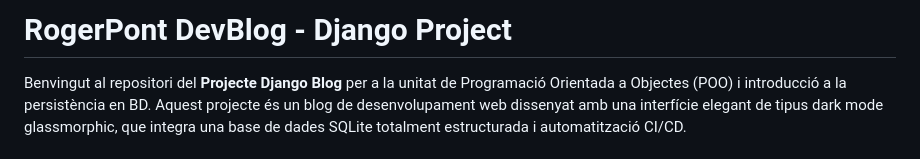
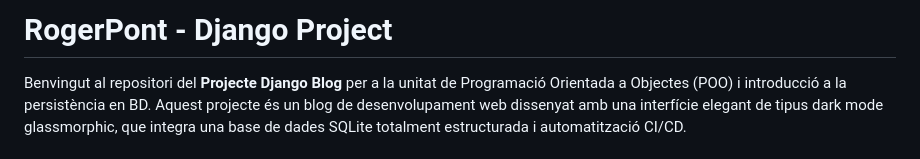
Before and after one commit to RogerPont/PontRoger_django26, a Markdown page: README.md, the part around the change. Rendered like a GitHub page.

```diff
--- a/README.md
+++ b/README.md
@@ -1,4 +1,4 @@
-# RogerPont DevBlog - Django Project
+# RogerPont - Django Project
 
 Benvingut al repositori del **Projecte Django Blog** per a la unitat de Programació Orientada a Objectes (POO) i introducció a la persistència en BD. Aquest projecte és un blog de desenvolupament web dissenyat amb una interfície elegant de tipus dark mode glassmorphic, que integra una base de dades SQLite totalment estructurada i automatització CI/CD.
 
```
